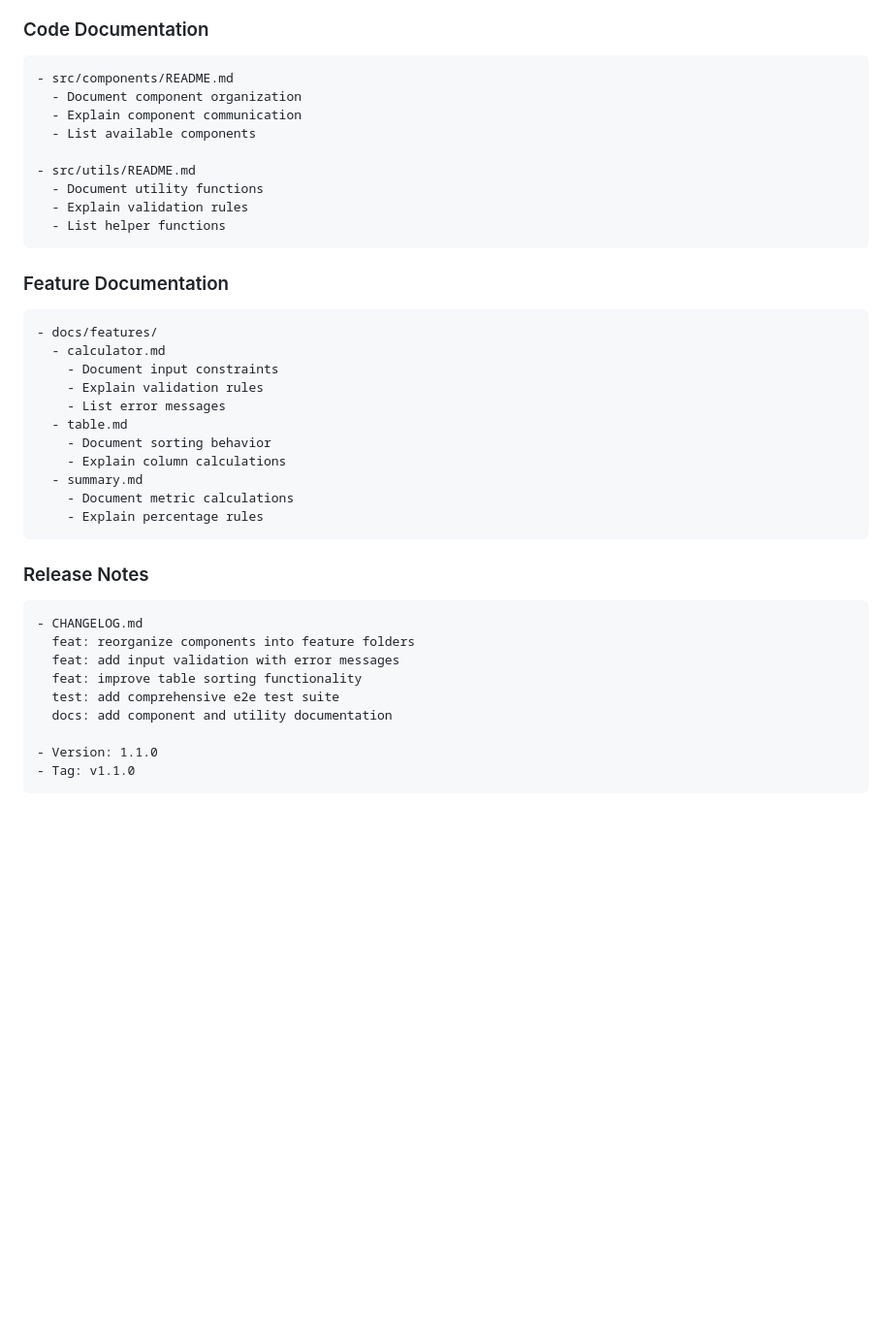
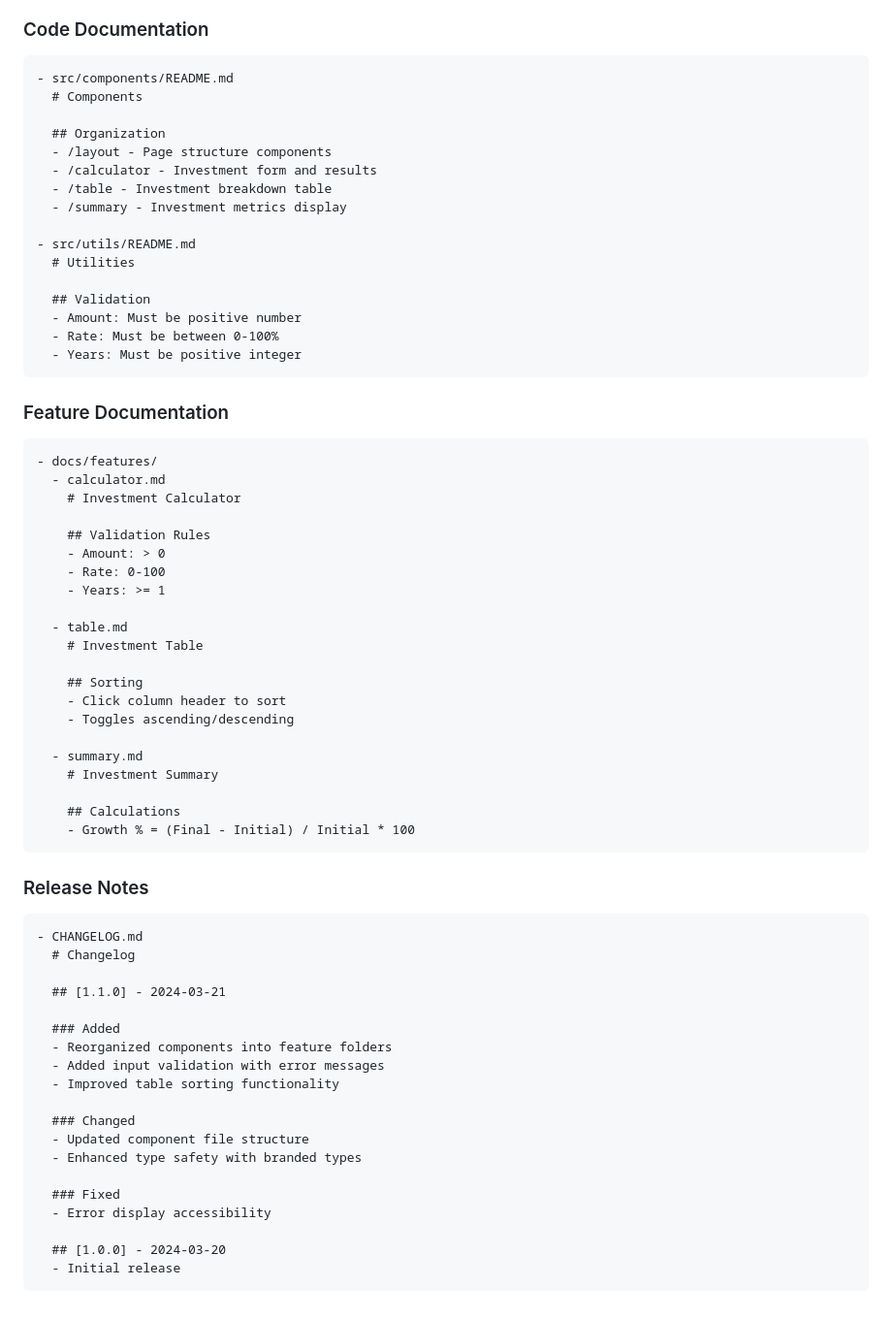
Before and after one commit to AIcodeAcademy/web_app_blueprint, a Markdown page: docs/craftsman.md, the part around one of its changes. Shown at 97% size. Drawn GitHub-style; blank space fills up the shorter version.

````diff
--- a/docs/craftsman.md
+++ b/docs/craftsman.md
@@ -130,14 +172,21 @@ Based on docs and git rules
 
 ```text
 - src/components/README.md
-  - Document component organization
-  - Explain component communication
-  - List available components
+  # Components
+
+  ## Organization
+  - /layout - Page structure components
+  - /calculator - Investment form and results
+  - /table - Investment breakdown table
+  - /summary - Investment metrics display
 
 - src/utils/README.md
-  - Document utility functions
-  - Explain validation rules
-  - List helper functions
+  # Utilities
+
+  ## Validation
+  - Amount: Must be positive number
+  - Rate: Must be between 0-100%
+  - Years: Must be positive integer
 ```
 
 ### Feature Documentation
@@ -145,27 +194,47 @@ Based on docs and git rules
 ```text
 - docs/features/
   - calculator.md
-    - Document input constraints
-    - Explain validation rules
-    - List error messages
+    # Investment Calculator
+
+    ## Validation Rules
+    - Amount: > 0
+    - Rate: 0-100
+    - Years: >= 1
+
   - table.md
-    - Document sorting behavior
-    - Explain column calculations
+    # Investment Table
+
+    ## Sorting
+    - Click column header to sort
+    - Toggles ascending/descending
+
   - summary.md
-    - Document metric calculations
-    - Explain percentage rules
+    # Investment Summary
+
+    ## Calculations
+    - Growth % = (Final - Initial) / Initial * 100
 ```
 
 ### Release Notes
 
 ```text
 - CHANGELOG.md
-  feat: reorganize components into feature folders
-  feat: add input validation with error messages
-  feat: improve table sorting functionality
-  test: add comprehensive e2e test suite
-  docs: add component and utility documentation
+  # Changelog
 
-- Version: 1.1.0
-- Tag: v1.1.0
+  ## [1.1.0] - 2024-03-21
+
+  ### Added
+  - Reorganized components into feature folders
+  - Added input validation with error messages
+  - Improved table sorting functionality
+
+  ### Changed
+  - Updated component file structure
+  - Enhanced type safety with branded types
+
+  ### Fixed
+  - Error display accessibility
+
+  ## [1.0.0] - 2024-03-20
+  - Initial release
 ```
````
Also changed, not shown: other parts of docs/craftsman.md (+73 -31 lines).
